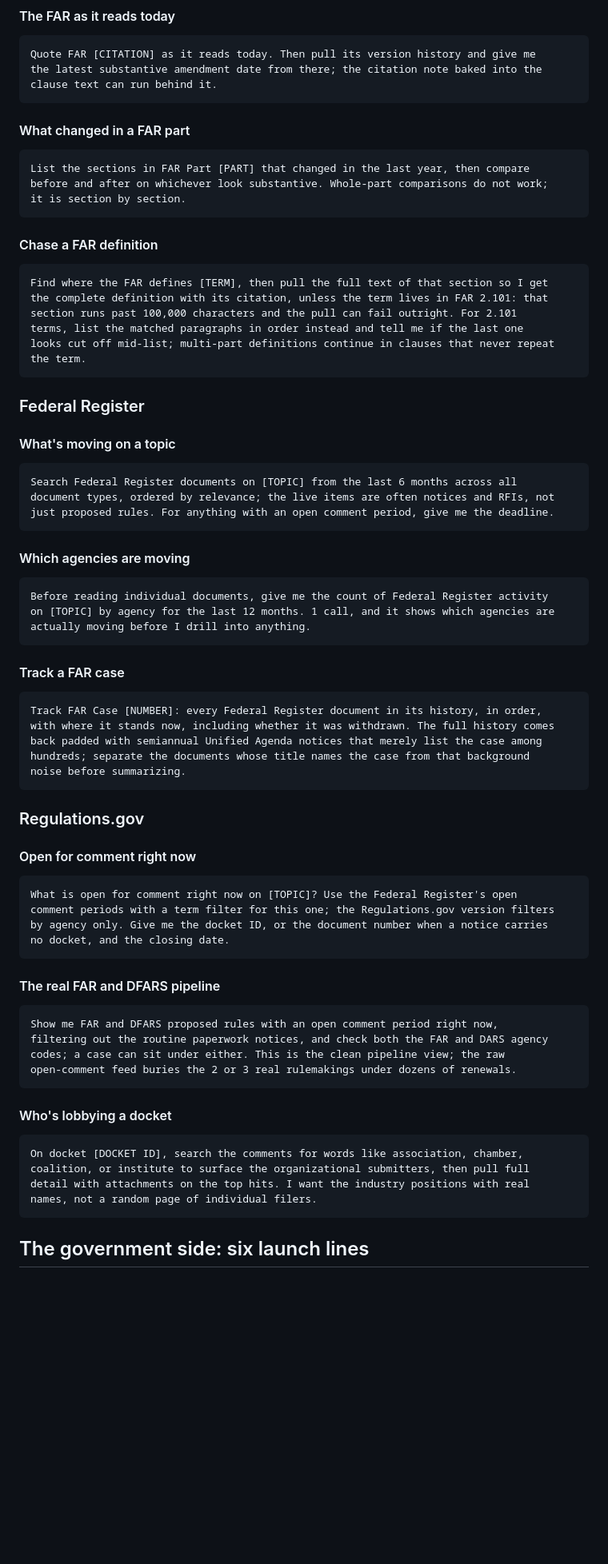
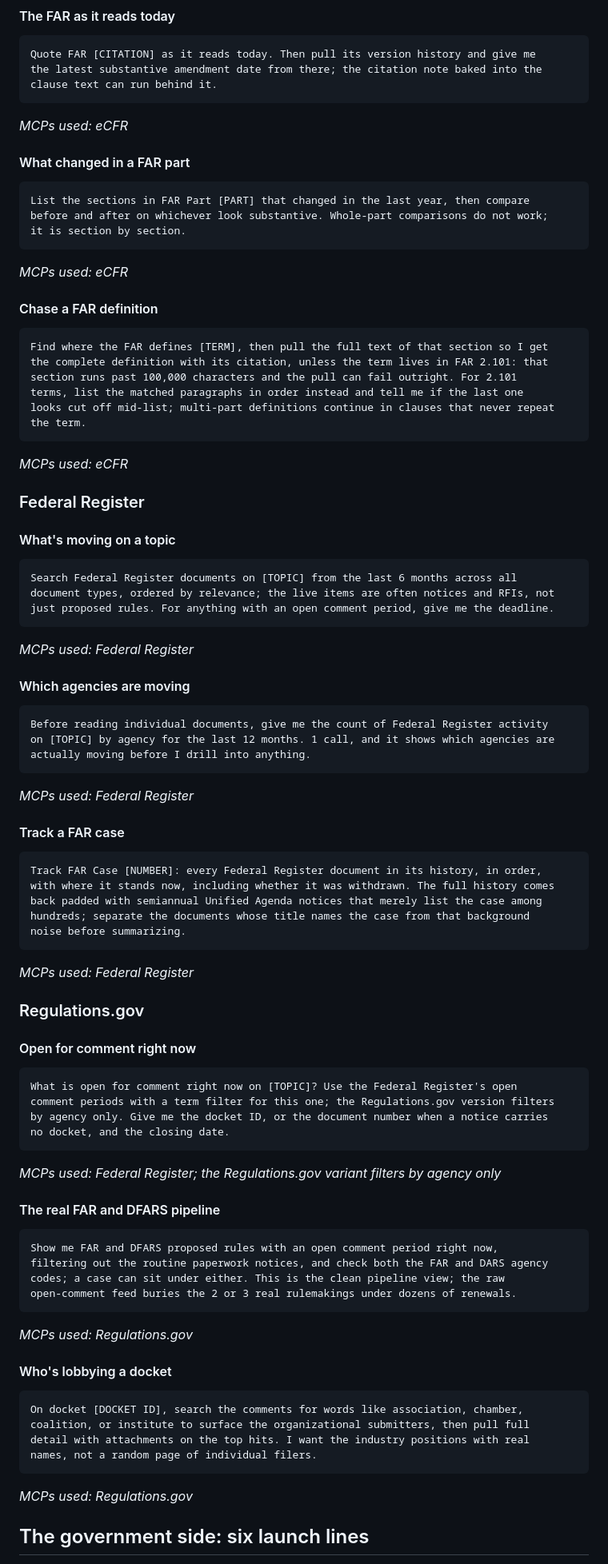
Before and after one commit to 1102tools-dev/federal-contracting-prompts, a Markdown page: readme.md, the part around one of its changes. Shown at 80% size. Drawn GitHub-style; blank space fills up the shorter version.

````diff
--- a/readme.md
+++ b/readme.md
@@ -532,6 +622,8 @@ the latest substantive amendment date from there; the citation note baked into t
 clause text can run behind it.
 ```
 
+*MCPs used: eCFR*
+
 #### What changed in a FAR part
 
 ```text
@@ -539,6 +631,8 @@ List the sections in FAR Part [PART] that changed in the last year, then compare
 before and after on whichever look substantive. Whole-part comparisons do not work;
 it is section by section.
 ```
+
+*MCPs used: eCFR*
 
 #### Chase a FAR definition
 
@@ -551,6 +645,8 @@ looks cut off mid-list; multi-part definitions continue in clauses that never re
 the term.
 ```
 
+*MCPs used: eCFR*
+
 ### Federal Register
 
 #### What's moving on a topic
@@ -561,6 +657,8 @@ document types, ordered by relevance; the live items are often notices and RFIs,
 just proposed rules. For anything with an open comment period, give me the deadline.
 ```
 
+*MCPs used: Federal Register*
+
 #### Which agencies are moving
 
 ```text
@@ -568,6 +666,8 @@ Before reading individual documents, give me the count of Federal Register activ
 on [TOPIC] by agency for the last 12 months. 1 call, and it shows which agencies are
 actually moving before I drill into anything.
 ```
+
+*MCPs used: Federal Register*
 
 #### Track a FAR case
 
@@ -578,6 +678,8 @@ back padded with semiannual Unified Agenda notices that merely list the case amo
 hundreds; separate the documents whose title names the case from that background
 noise before summarizing.
 ```
+
+*MCPs used: Federal Register*
 
 ### Regulations.gov
 
@@ -590,6 +692,8 @@ by agency only. Give me the docket ID, or the document number when a notice carr
 no docket, and the closing date.
 ```
 
+*MCPs used: Federal Register; the Regulations.gov variant filters by agency only*
+
 #### The real FAR and DFARS pipeline
 
 ```text
@@ -599,6 +703,8 @@ codes; a case can sit under either. This is the clean pipeline view; the raw
 open-comment feed buries the 2 or 3 real rulemakings under dozens of renewals.
 ```
 
+*MCPs used: Regulations.gov*
+
 #### Who's lobbying a docket
 
 ```text
@@ -607,6 +713,8 @@ coalition, or institute to surface the organizational submitters, then pull full
 detail with attachments on the top hits. I want the industry positions with real
 names, not a random page of individual filers.
 ```
+
+*MCPs used: Regulations.gov*
 
 ## The government side: six launch lines
 
````
Also changed, not shown: other parts of readme.md (+105 -3 lines).
